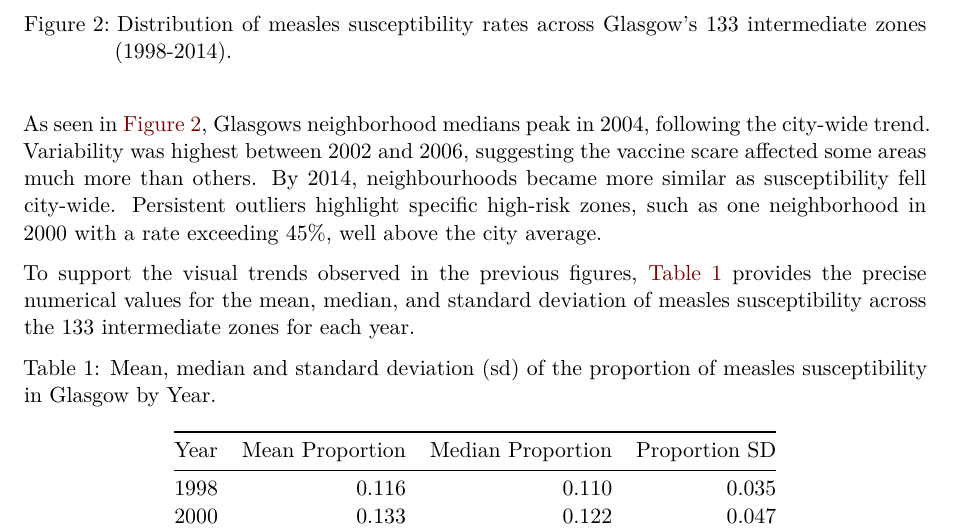
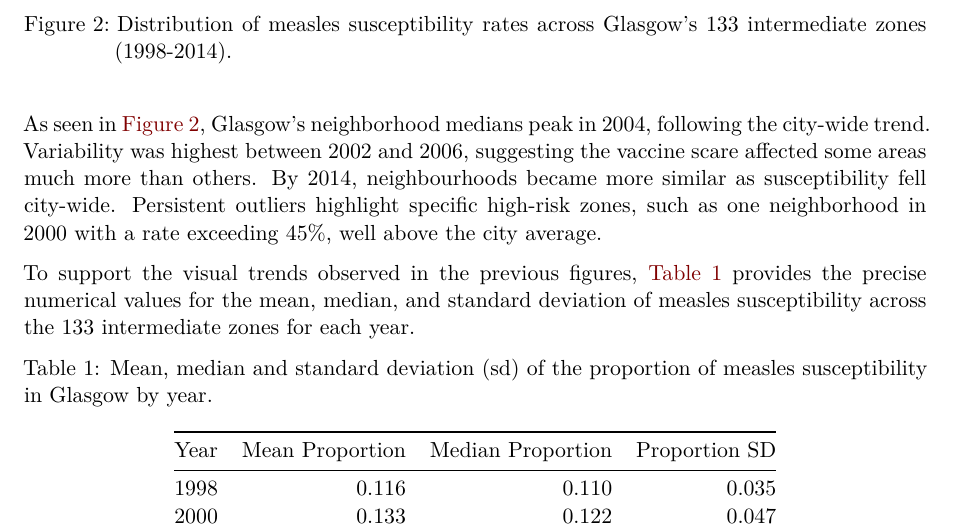
Before and after one commit to CallumMcMi/DAS-Group-13, a Quarto document (Group_13_Analysis.qmd): part of page 2 of 4, cut so that both start at the same text. Rendered offline with R 4.5, knitr and Pandoc in place of Quarto, then LaTeX, with nearby package versions; some code elsewhere in the file could not run offline.

Commit message:
Minor typo fixes

````diff
--- a/Group_13_Analysis.qmd
+++ b/Group_13_Analysis.qmd
@@ -94,14 +94,14 @@ glasmeasles %>%
   theme_minimal()
 ```
 
-As seen in @fig-box, Glasgows neighborhood medians peak in 2004, following the city-wide trend. Variability was highest between 2002 and 2006, suggesting the vaccine scare affected some areas much more than others. By 2014, neighbourhoods became more similar as susceptibility fell city-wide. Persistent outliers highlight specific high-risk zones, such as one neighborhood in 2000 with a rate exceeding 45%, well above the city average.
+As seen in @fig-box, Glasgow's neighborhood medians peak in 2004, following the city-wide trend. Variability was highest between 2002 and 2006, suggesting the vaccine scare affected some areas much more than others. By 2014, neighbourhoods became more similar as susceptibility fell city-wide. Persistent outliers highlight specific high-risk zones, such as one neighborhood in 2000 with a rate exceeding 45%, well above the city average.
 
 To support the visual trends observed in the previous figures, @tbl-summary provides the precise numerical values for the mean, median, and standard deviation of measles susceptibility across the 133 intermediate zones for each year.
 
 ```{r}
 #| echo: false
 #| label: tbl-summary
-#| tbl-cap: Mean, median and standard deviation (sd) of the proportion of measles susceptibility in Glasgow by Year.
+#| tbl-cap: Mean, median and standard deviation (sd) of the proportion of measles susceptibility in Glasgow by year.
 #| tbl-pos: "H"
 
 summary <- glasmeasles %>%
````
